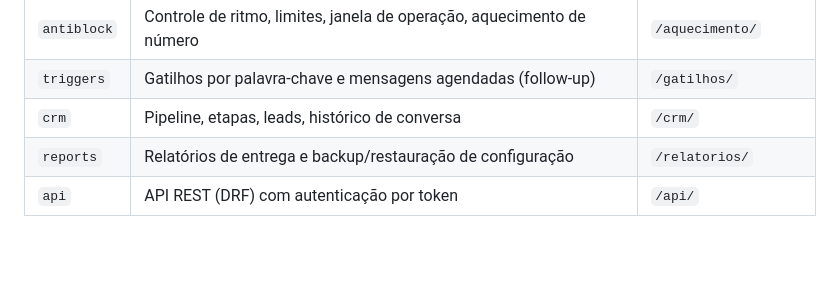
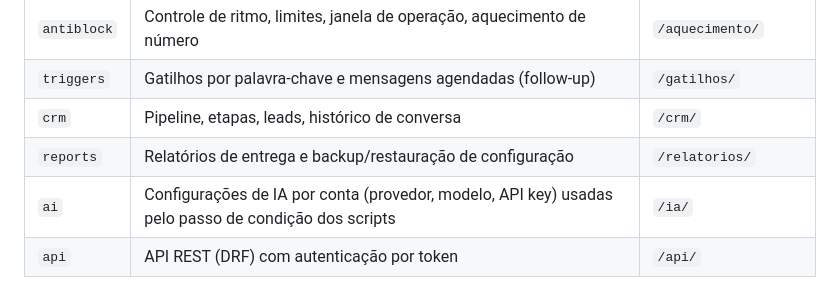
Before and after one commit to renatoteodoro/sparzap, a Markdown page: docs/arquitetura.md, the part around the change. Rendered like a GitHub page; blank space fills up the shorter version.

```diff
--- a/docs/arquitetura.md
+++ b/docs/arquitetura.md
@@ -30,6 +30,7 @@ Navegador ──HTTP──> Django (web)  ──HTTP──> Evolution API ──
 | `triggers` | Gatilhos por palavra-chave e mensagens agendadas (follow-up) | `/gatilhos/` |
 | `crm` | Pipeline, etapas, leads, histórico de conversa | `/crm/` |
 | `reports` | Relatórios de entrega e backup/restauração de configuração | `/relatorios/` |
+| `ai` | Configurações de IA por conta (provedor, modelo, API key) usadas pelo passo de condição dos scripts | `/ia/` |
 | `api` | API REST (DRF) com autenticação por token | `/api/` |
 
 `core` acumula dois papéis: é o pacote do projeto Django (settings, wsgi,
```
Also changed, not shown: docs/modelos.md (+17 -1 lines).
